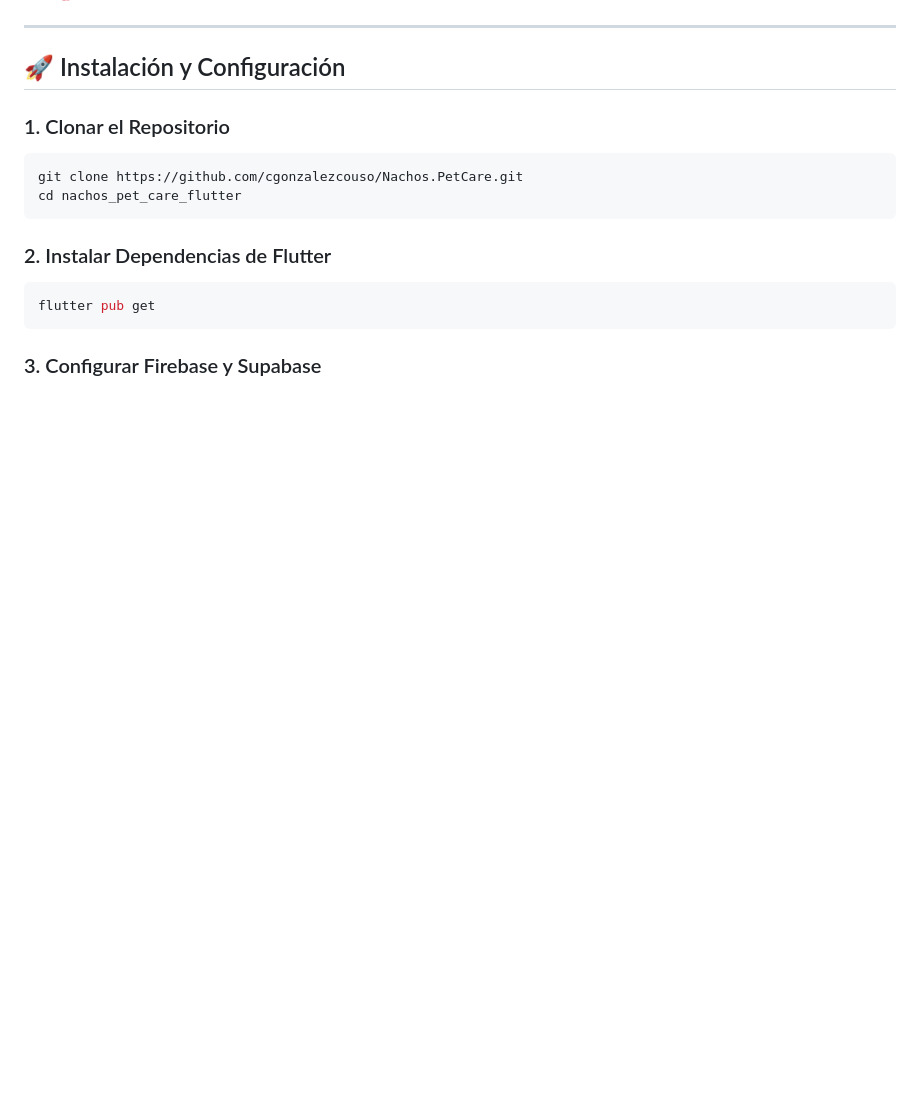
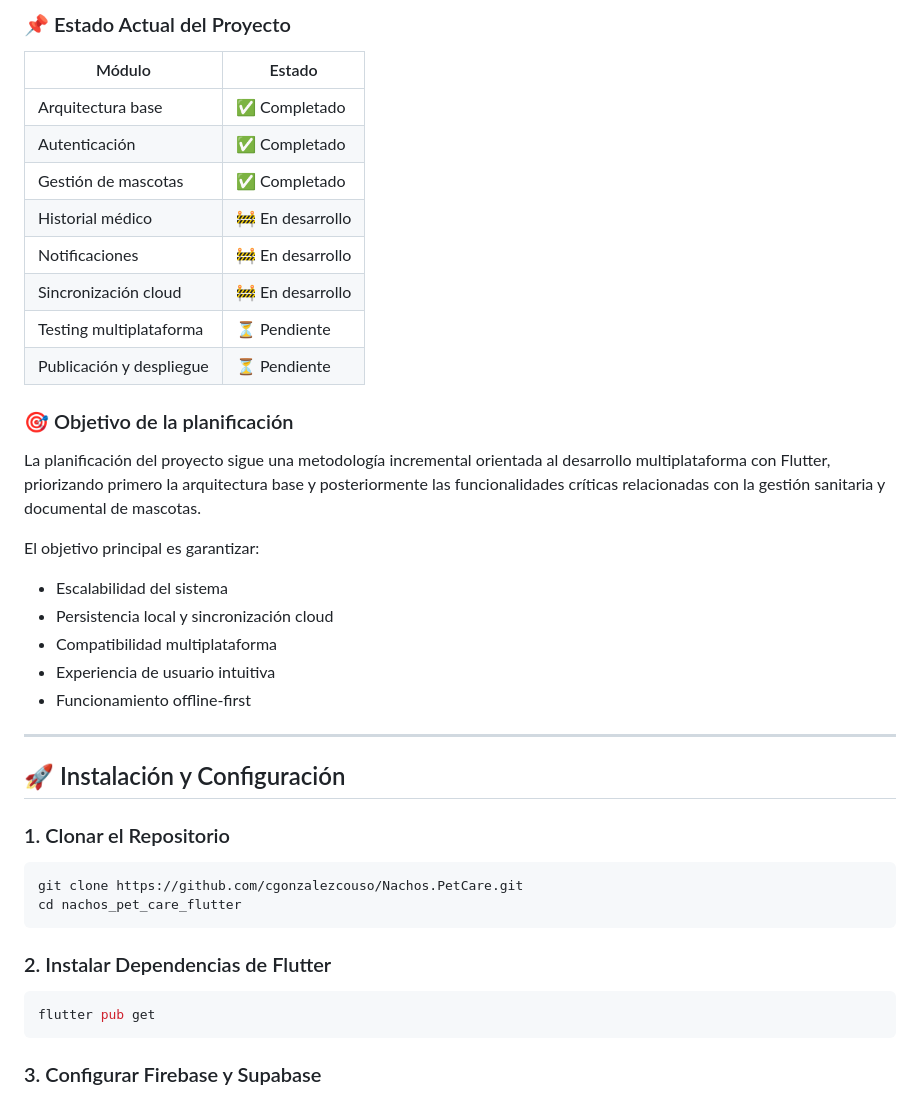
Before and after one commit to cgonzalezcouso/Nachos.PetCare, a Markdown page: README.md, the part around one of its changes. GitHub-like rendering; blank space fills up the shorter version.

Commit message:
Update README with development timeline and status
Added project development timeline and current status.

```diff
--- a/README.md
+++ b/README.md
@@ -170,3 +217,26 @@ Nacho's PetCare resuelve este problema ofreciendo:
+### 📌 Estado Actual del Proyecto
+
+| Módulo | Estado |
+|---|---|
+| Arquitectura base | ✅ Completado |
+| Autenticación | ✅ Completado |
+| Gestión de mascotas | ✅ Completado |
+| Historial médico | 🚧 En desarrollo |
+| Notificaciones | 🚧 En desarrollo |
+| Sincronización cloud | 🚧 En desarrollo |
+| Testing multiplataforma | ⏳ Pendiente |
+| Publicación y despliegue | ⏳ Pendiente |
+
+### 🎯 Objetivo de la planificación
+
+La planificación del proyecto sigue una metodología incremental orientada al desarrollo multiplataforma con Flutter, priorizando primero la arquitectura base y posteriormente las funcionalidades críticas relacionadas con la gestión sanitaria y documental de mascotas.
+
+El objetivo principal es garantizar:
+- Escalabilidad del sistema
+- Persistencia local y sincronización cloud
+- Compatibilidad multiplataforma
+- Experiencia de usuario intuitiva
+- Funcionamiento offline-first
 
 ---
 
```
Also changed, not shown: other parts of README.md (+47 -0 lines).
